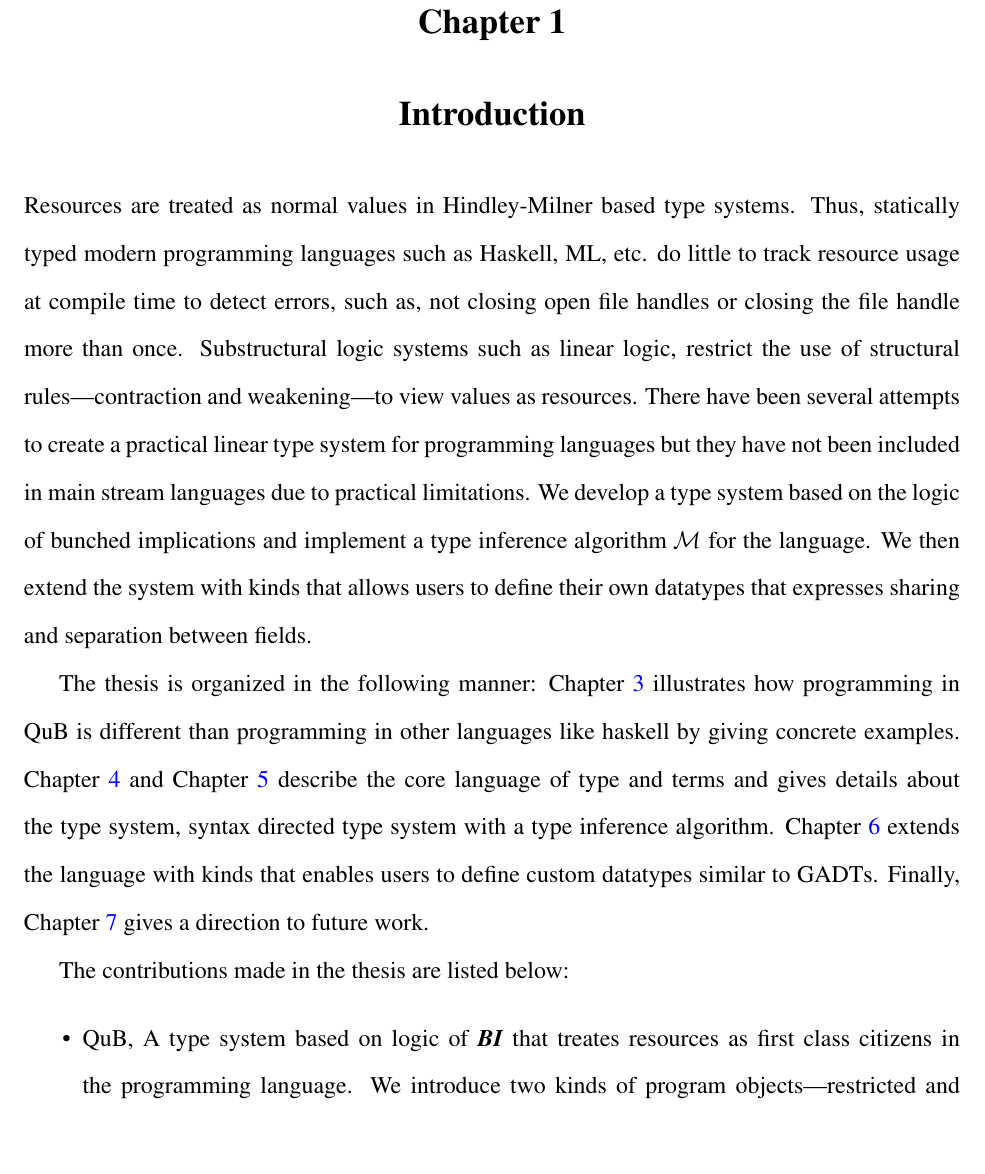
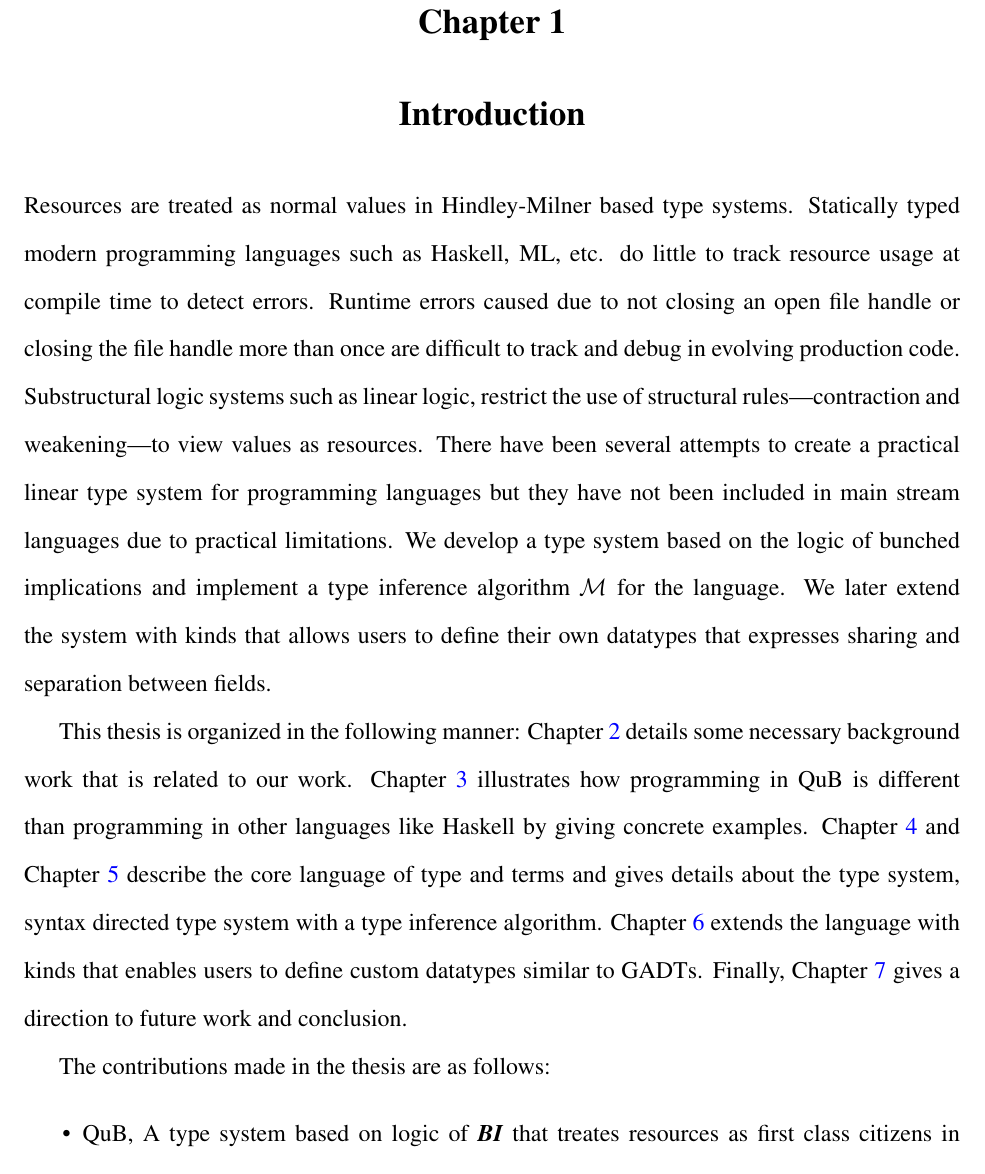
Before and after one commit to fxdpntthm/masters-thesis, a LaTeX thesis (thesis-ku.tex, which reads Chapter1/Introduction.tex): part of page 11 of 72, cut so that both start at the same text. The pictures show the PDF file thesis-ku.pdf that the author committed with the source.

Commit message:
polished introduction

```diff
--- a/Chapter1/Introduction.tex
+++ b/Chapter1/Introduction.tex
@@ -1,10 +1,5 @@
 \chapter{Introduction}\label{chp:intro}
 
-Resources are treated as normal values in Hindley-Milner based type systems. Thus, statically typed modern programming languages such as
-Haskell, ML, etc. do little to track resource usage at compile time to detect errors, such as, not closing open file handles
-or closing the file handle more than once. Substructural logic systems such as linear logic, restrict the use of
-structural rules---contraction and weakening---to view values as resources. There have been several attempts to create a practical linear
-type system for programming languages but they have not been included in main stream languages due to practical limitations.
-We develop a type system based on the logic of bunched implications and implement a type inference algorithm $\M$ for the language.
-We then extend the system with kinds that allows users to define their own datatypes that expresses sharing and separation between
-fields.
+Resources are treated as normal values in Hindley-Milner based type systems. Statically typed modern programming languages such as
+Haskell, ML, etc. do little to track resource usage at compile time to detect errors. Runtime errors caused due to not closing an open file handle
+or closing the file handle more than once are difficult to track and debug in evolving production code.
@@ -11,6 +11,2 @@ fields.
 
-The thesis is organized in the following manner: \cref{chp:qub-programming} illustrates how programming in \qub{} is different
-than programming in other languages like haskell by giving concrete examples. \cref{chp:qub-language} and \cref{chp:qub-type-system} describe
-the core language of type and terms and gives details about the type system, syntax directed type system with a type inference algorithm.
-\cref{chp:datatypes} extends the language with kinds that enables users to define custom datatypes similar to GADTs. Finally,
-\cref{chp:conclusion} gives a direction to future work.
+This thesis is organized in the following manner: \cref{chp:background-work} details some necessary background work that is related to our work.
@@ -17,7 +16,7 @@ the core language of type and terms and gives details about the type system, syn
+custom datatypes similar to GADTs. Finally, \cref{chp:conclusion} gives a direction to future work and conclusion.
 
-The contributions made in the thesis are listed below:
+The contributions made in the thesis are as follows:
 \begin{itemize}
 \item \qub{}, A type system based on logic of \BI{} that treates resources as first class citizens in the programming language.
   We introduce two kinds of program objects---restricted and unrestriced---and two kinds of functions---the ones that share resrouces with
   their arguments and the other that do not.
-\item Design a sound and complete syntax directed type system and implement a type inference algorithm based on modified Algorithm $\M$.
```
Also changed, not shown: thesis-ku.tex (+4 -4 lines), thesis-ku.pdf, Chapter1/Introduction.tex (13 more changed lines).
